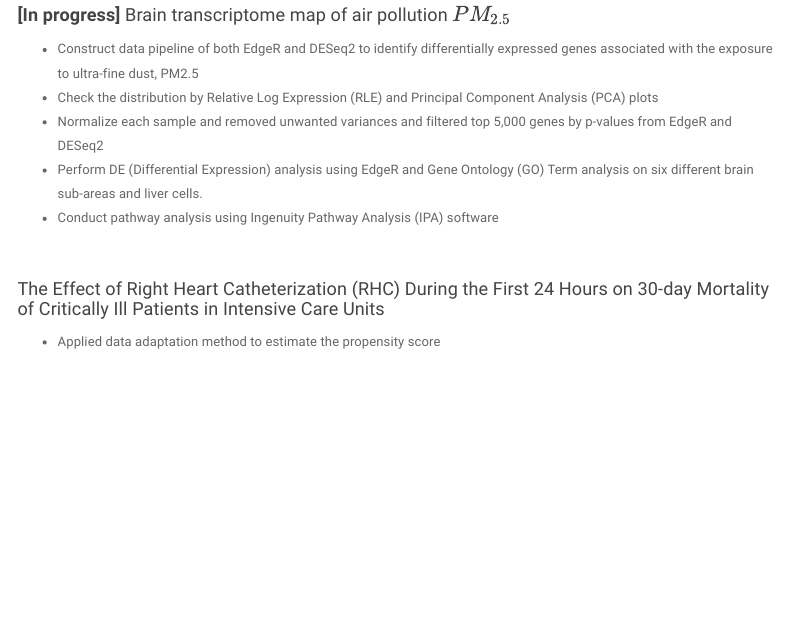
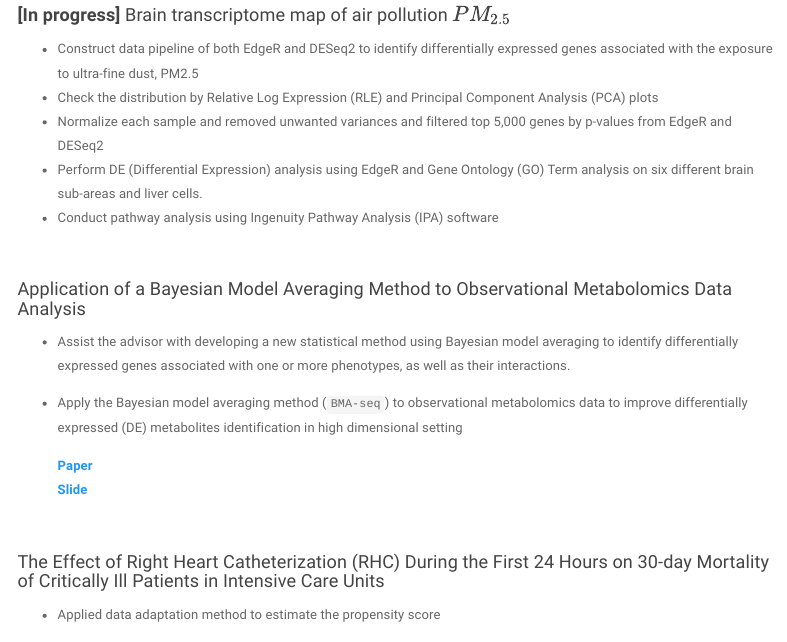
Before and after one commit to taehoonh/taehoonh.github.io, an R Markdown document (project.Rmd): the page in a window 1100 px wide, from 740 px down. Rendered offline with R 4.5, knitr and Pandoc, with nearby package versions; a font, style sheet, LaTeX package, included part or bibliography that could not be used is replaced or left out; menus at the side of the page are left out.

Commit message:
CV & BMA metabolomics paper slide updated

```diff
--- a/project.Rmd
+++ b/project.Rmd
@@ -42,6 +42,16 @@ output:
 + Normalize each sample and removed unwanted variances and filtered top 5,000 genes by p-values from EdgeR and DESeq2
 + Perform DE (Differential Expression) analysis using EdgeR and Gene Ontology (GO) Term analysis on six different brain sub-areas and liver cells.
 + Conduct pathway analysis using Ingenuity Pathway Analysis (IPA) software
+
+<br>
+
+#### Application of a Bayesian Model Averaging Method to Observational Metabolomics Data Analysis
+
++ Assist the advisor with developing a new statistical method using Bayesian model averaging to identify differentially expressed genes associated with one or more phenotypes, as well as their interactions.
++ Apply the Bayesian model averaging method (`BMA-seq`) to observational metabolomics data to improve differentially expressed (DE) metabolites identification in high dimensional setting
+
+  [**Paper**](/content/project/BMA_metabolomics(paper).pdf)
+  [**Slide**](/content/project/BMA_metabolomics(slide).pdf)
 
 <br>
 
```
Also changed, not shown: content/project/BMA_metabolomics(paper).pdf (added), content/project/BMA_metabolomics(slide).pdf (added), files/TaehoonHa_CV_2019.pdf, project.html.
